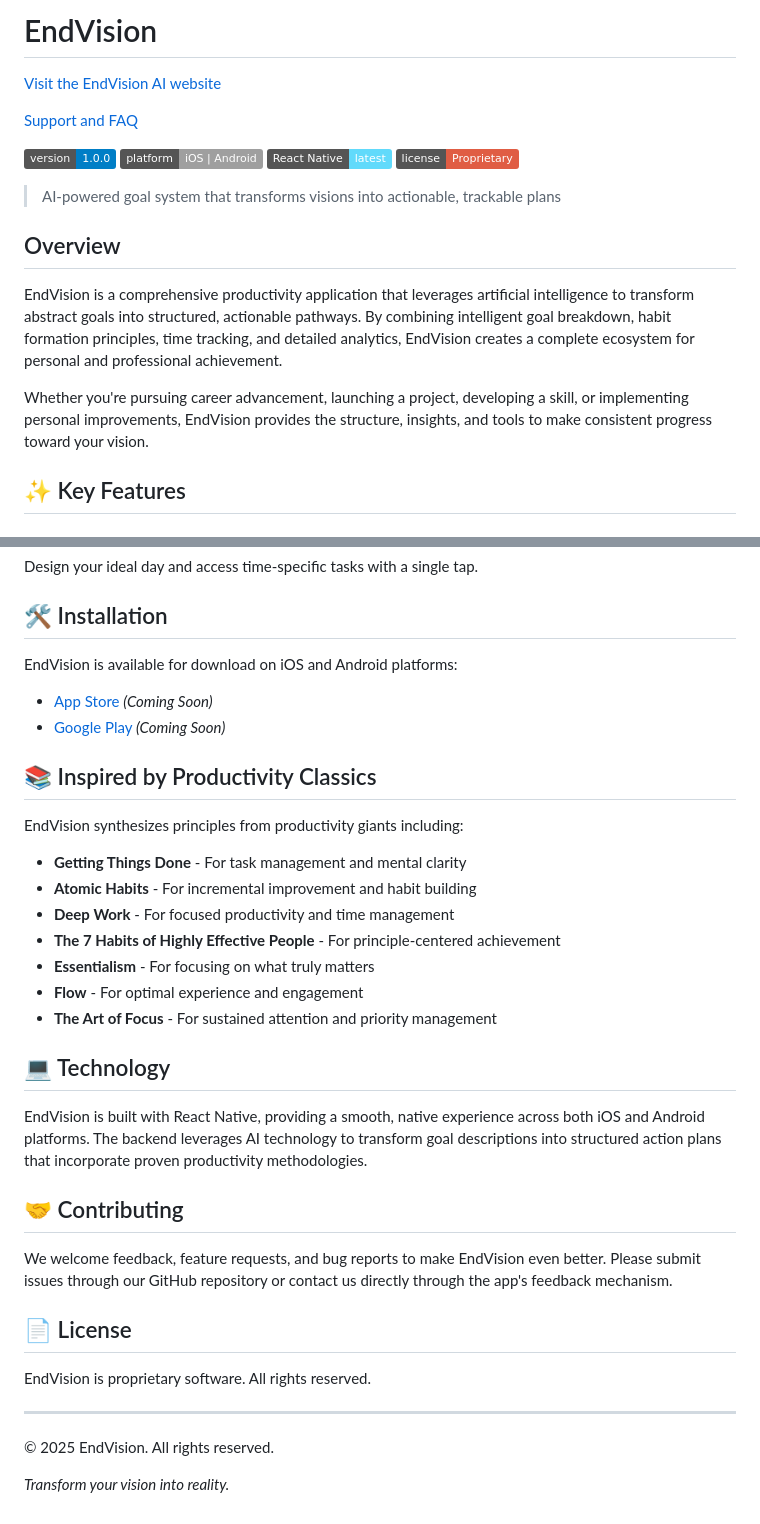
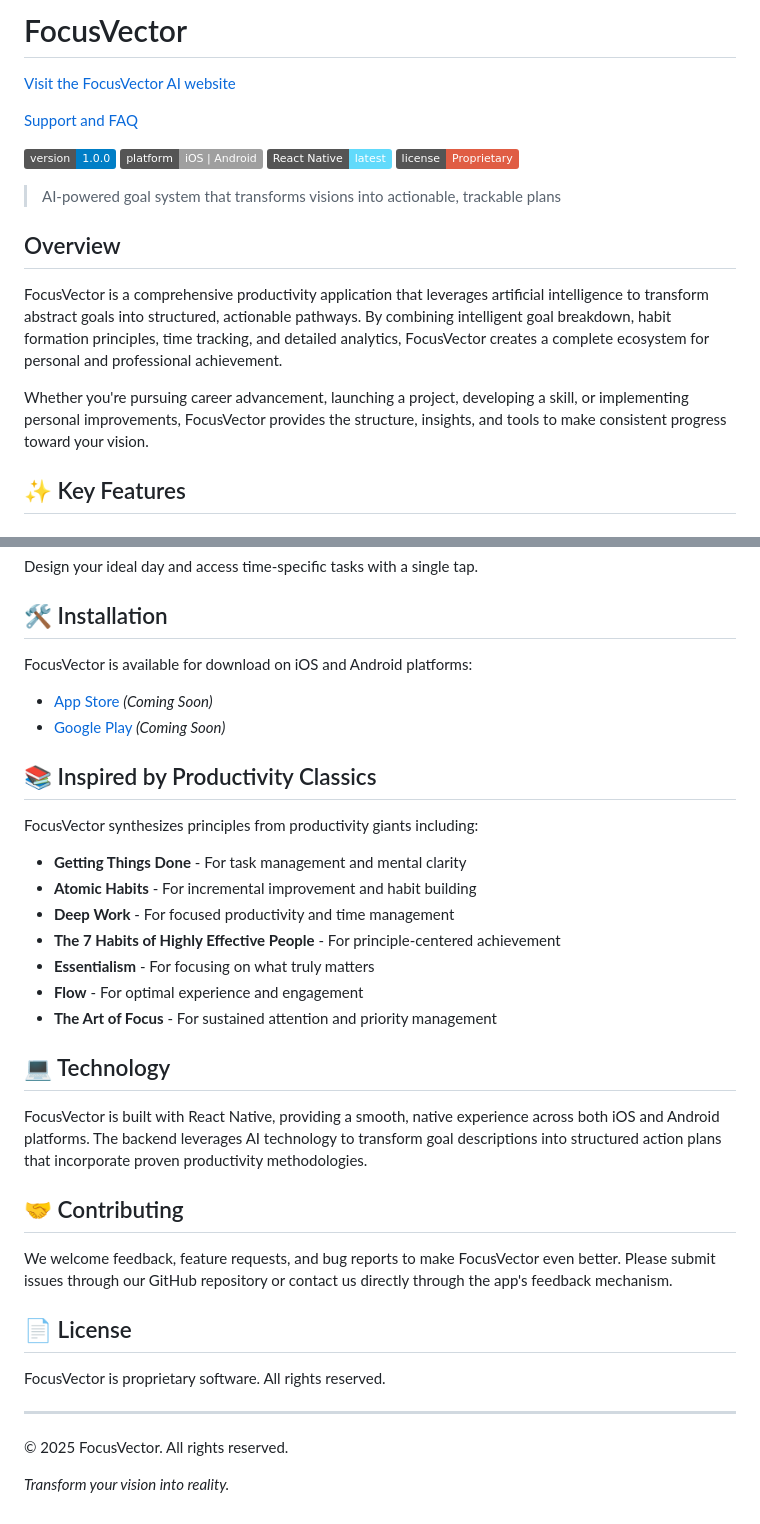
Before and after one commit to curtis-gaye7/guidancearrow-website, a Markdown page: README.md, 2 parts joined by grey strips. Rendered like a GitHub page; badges without logos.

Commit message:
Update README.md
Changing EndVision to FocusVector

```diff
--- a/README.md
+++ b/README.md
@@ -1,4 +1,4 @@
-# EndVision
+# FocusVector
 
-[Visit the EndVision AI website](https://curtis-gaye7.github.io/endvision-ai-website/index.html)
+[Visit the FocusVector AI website](https://curtis-gaye7.github.io/focusvector-ai-website/index.html)
 
@@ -13,9 +13,9 @@
 
 ## Overview
 
-EndVision is a comprehensive productivity application that leverages artificial intelligence to transform abstract goals into structured, actionable pathways. By combining intelligent goal breakdown, habit formation principles, time tracking, and detailed analytics, EndVision creates a complete ecosystem for personal and professional achievement.
+FocusVector is a comprehensive productivity application that leverages artificial intelligence to transform abstract goals into structured, actionable pathways. By combining intelligent goal breakdown, habit formation principles, time tracking, and detailed analytics, FocusVector creates a complete ecosystem for personal and professional achievement.
 
-Whether you're pursuing career advancement, launching a project, developing a skill, or implementing personal improvements, EndVision provides the structure, insights, and tools to make consistent progress toward your vision.
+Whether you're pursuing career advancement, launching a project, developing a skill, or implementing personal improvements, FocusVector provides the structure, insights, and tools to make consistent progress toward your vision.
 
 ## ✨ Key Features
 
@@ -75,14 +75,14 @@ Design your ideal day and access time-specific tasks with a single tap.
 
 ## 🛠️ Installation
 
-EndVision is available for download on iOS and Android platforms:
+FocusVector is available for download on iOS and Android platforms:
 
 - [App Store](#) *(Coming Soon)*
 - [Google Play](#) *(Coming Soon)*
 
 ## 📚 Inspired by Productivity Classics
 
-EndVision synthesizes principles from productivity giants including:
+FocusVector synthesizes principles from productivity giants including:
 
 - **Getting Things Done** - For task management and mental clarity
 - **Atomic Habits** - For incremental improvement and habit building
@@ -94,18 +94,18 @@ EndVision synthesizes principles from productivity giants including:
 
 ## 💻 Technology
 
-EndVision is built with React Native, providing a smooth, native experience across both iOS and Android platforms. The backend leverages AI technology to transform goal descriptions into structured action plans that incorporate proven productivity methodologies.
+FocusVector is built with React Native, providing a smooth, native experience across both iOS and Android platforms. The backend leverages AI technology to transform goal descriptions into structured action plans that incorporate proven productivity methodologies.
 
 ## 🤝 Contributing
 
-We welcome feedback, feature requests, and bug reports to make EndVision even better. Please submit issues through our GitHub repository or contact us directly through the app's feedback mechanism.
+We welcome feedback, feature requests, and bug reports to make FocusVector even better. Please submit issues through our GitHub repository or contact us directly through the app's feedback mechanism.
 
 ## 📄 License
 
-EndVision is proprietary software. All rights reserved.
+FocusVector is proprietary software. All rights reserved.
 
 ---
 
-© 2025 EndVision. All rights reserved.
+© 2025 FocusVector. All rights reserved.
 
 *Transform your vision into reality.*
```
Also changed, not shown: other parts of README.md (+1 -1 lines).
